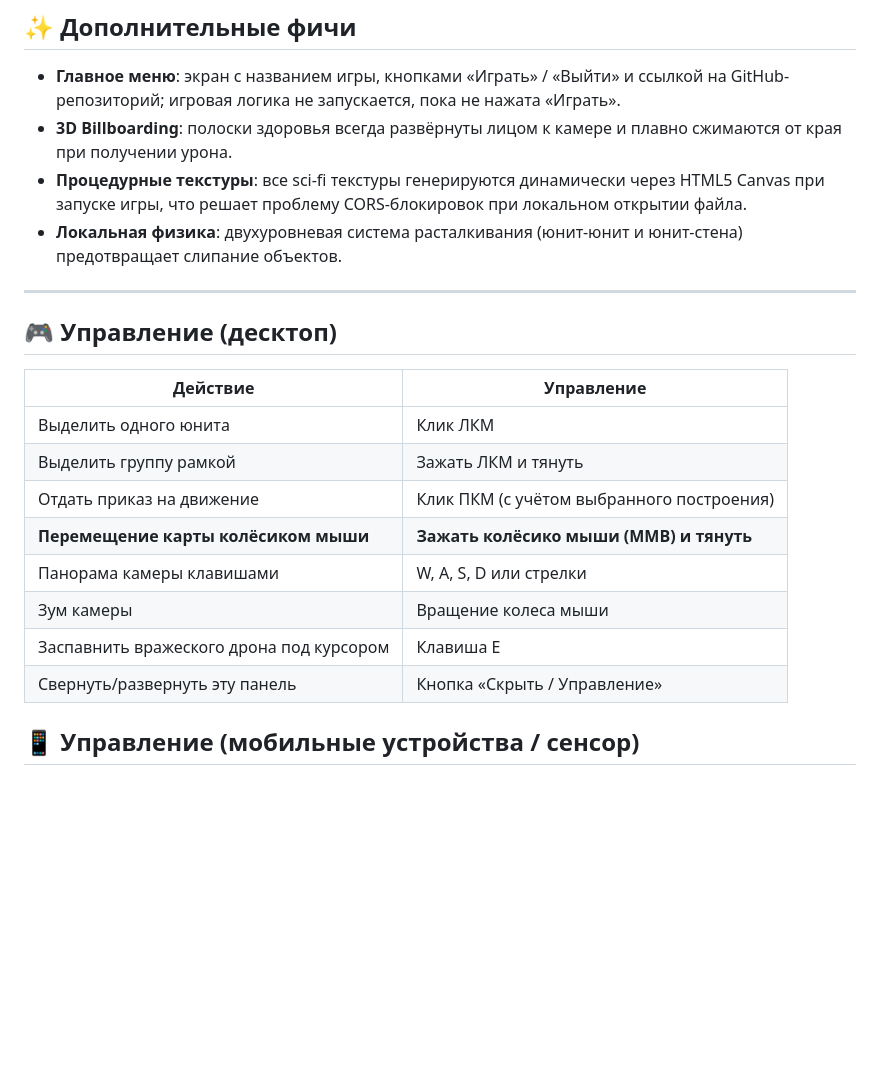
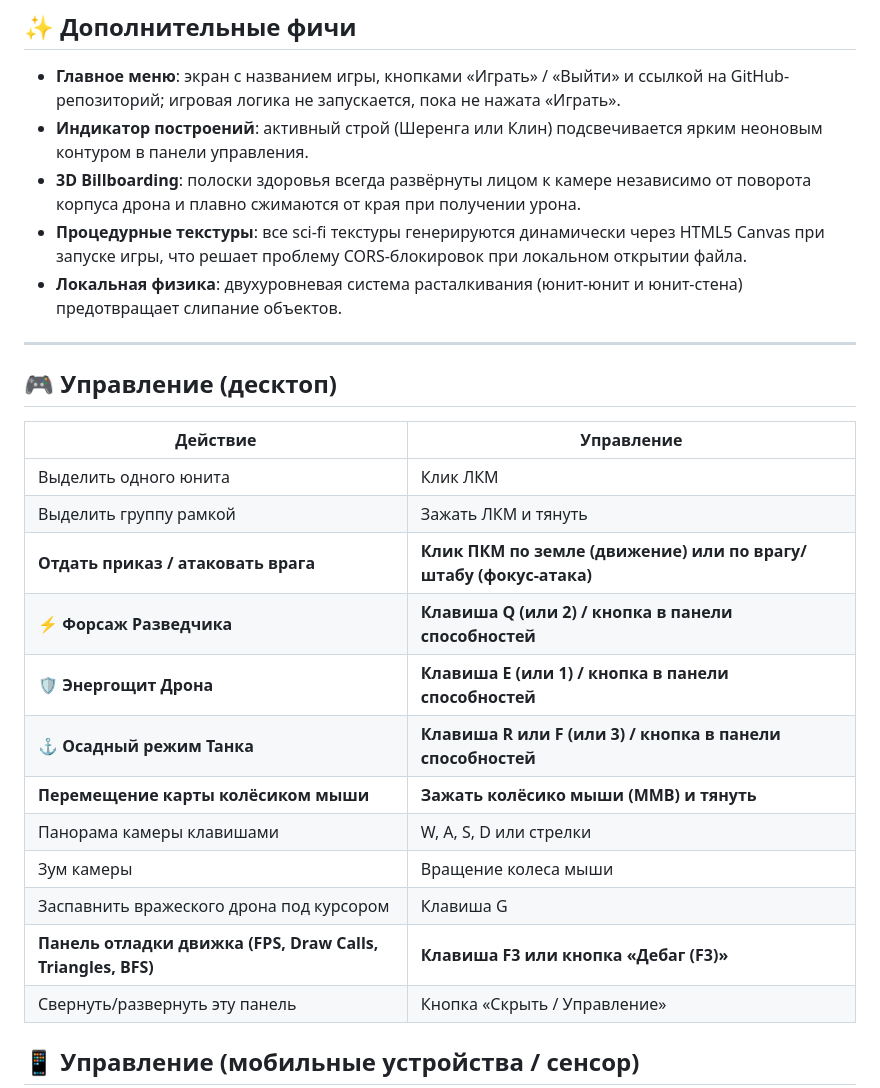
Before and after one commit to Mentolka1207/my-web-rts, a Markdown page: README.md, the part around one of its changes. Drawn GitHub-style; blank space fills up the shorter version.

```diff
--- a/README.md
+++ b/README.md
@@ -138,7 +164,8 @@
 ## ✨ Дополнительные фичи
 
 - **Главное меню**: экран с названием игры, кнопками «Играть» / «Выйти» и ссылкой на GitHub-репозиторий; игровая логика не запускается, пока не нажата «Играть».
-- **3D Billboarding**: полоски здоровья всегда развёрнуты лицом к камере и плавно сжимаются от края при получении урона.
+- **Индикатор построений**: активный строй (Шеренга или Клин) подсвечивается ярким неоновым контуром в панели управления.
+- **3D Billboarding**: полоски здоровья всегда развёрнуты лицом к камере независимо от поворота корпуса дрона и плавно сжимаются от края при получении урона.
 - **Процедурные текстуры**: все sci-fi текстуры генерируются динамически через HTML5 Canvas при запуске игры, что решает проблему CORS-блокировок при локальном открытии файла.
 - **Локальная физика**: двухуровневая система расталкивания (юнит-юнит и юнит-стена) предотвращает слипание объектов.
 
@@ -150,11 +177,15 @@
 |---|---|
 | Выделить одного юнита | Клик ЛКМ |
 | Выделить группу рамкой | Зажать ЛКМ и тянуть |
-| Отдать приказ на движение | Клик ПКМ (с учётом выбранного построения) |
+| **Отдать приказ / атаковать врага** | **Клик ПКМ по земле (движение) или по врагу/штабу (фокус-атака)** |
+| **⚡ Форсаж Разведчика** | **Клавиша Q (или 2) / кнопка в панели способностей** |
+| **🛡️ Энергощит Дрона** | **Клавиша E (или 1) / кнопка в панели способностей** |
+| **⚓ Осадный режим Танка** | **Клавиша R или F (или 3) / кнопка в панели способностей** |
 | **Перемещение карты колёсиком мыши** | **Зажать колёсико мыши (MMB) и тянуть** |
 | Панорама камеры клавишами | W, A, S, D или стрелки |
 | Зум камеры | Вращение колеса мыши |
-| Заспавнить вражеского дрона под курсором | Клавиша E |
+| Заспавнить вражеского дрона под курсором | Клавиша G |
+| **Панель отладки движка (FPS, Draw Calls, Triangles, BFS)** | **Клавиша F3 или кнопка «Дебаг (F3)»** |
 | Свернуть/развернуть эту панель | Кнопка «Скрыть / Управление» |
 
 ## 📱 Управление (мобильные устройства / сенсор)
```
Also changed, not shown: other parts of README.md (+43 -11 lines).
